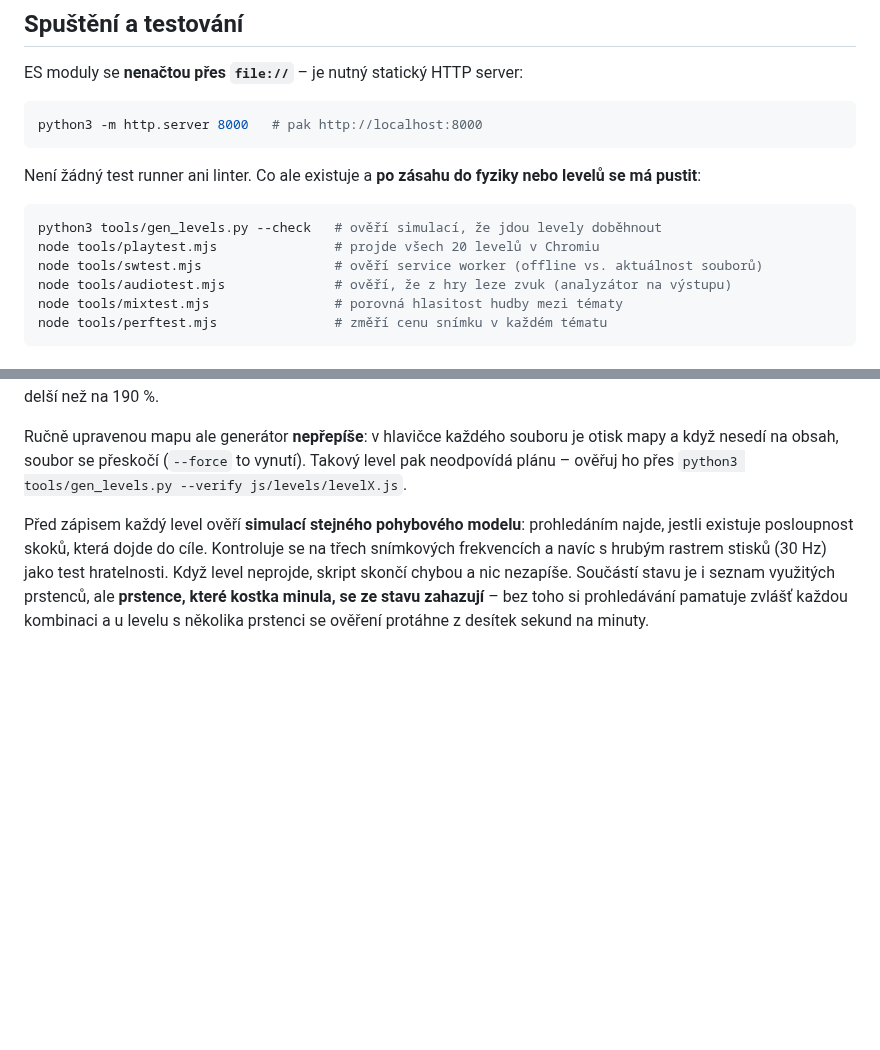
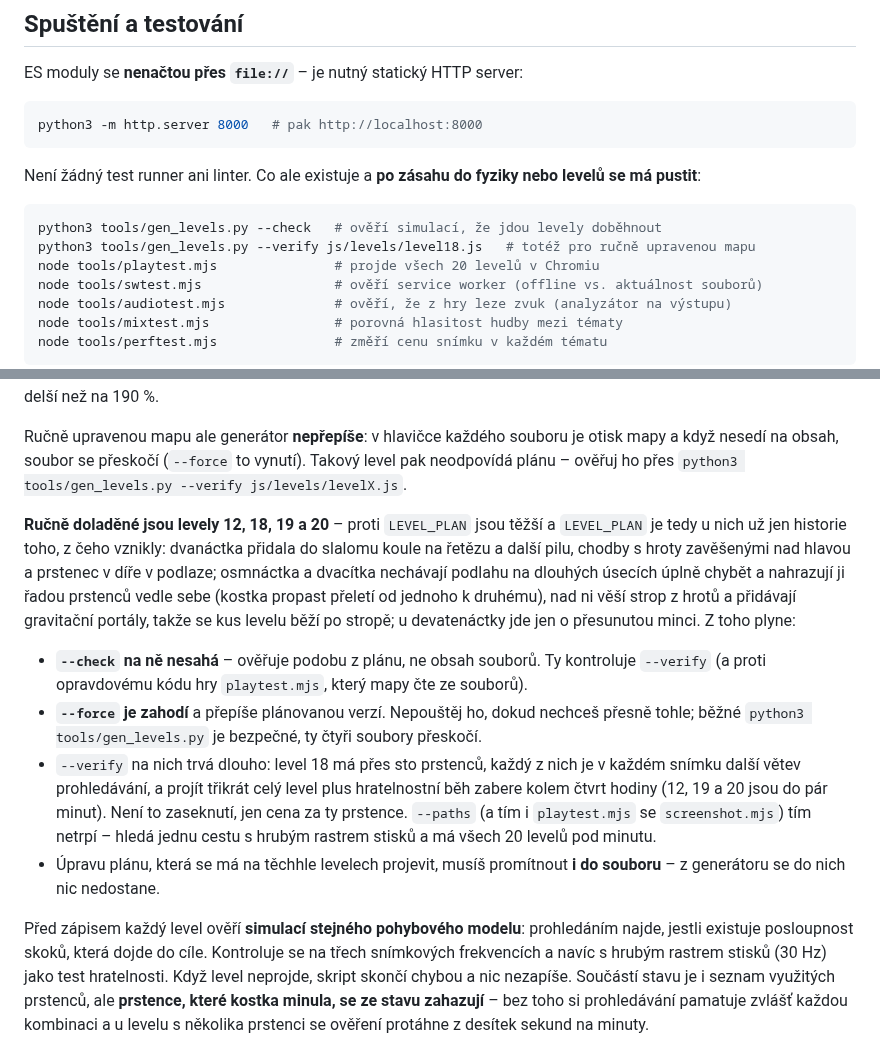
Before and after one commit to joseftraxler/cube-runner, a Markdown page: CLAUDE.md, 2 parts joined by grey strips. Rendered like a GitHub page; blank space fills up the shorter version.

````diff
--- a/CLAUDE.md
+++ b/CLAUDE.md
@@ -20,6 +20,7 @@ levelů se má pustit**:
 
 ```bash
 python3 tools/gen_levels.py --check   # ověří simulací, že jdou levely doběhnout
+python3 tools/gen_levels.py --verify js/levels/level18.js   # totéž pro ručně upravenou mapu
 node tools/playtest.mjs               # projde všech 20 levelů v Chromiu
 node tools/swtest.mjs                 # ověří service worker (offline vs. aktuálnost souborů)
 node tools/audiotest.mjs              # ověří, že z hry leze zvuk (analyzátor na výstupu)
@@ -248,6 +249,30 @@ otisk mapy a když nesedí na obsah, soubor se přeskočí (`--force` to vynutí
 Takový level pak neodpovídá plánu – ověřuj ho přes
 `python3 tools/gen_levels.py --verify js/levels/levelX.js`.
 
+**Ručně doladěné jsou levely 12, 18, 19 a 20** – proti `LEVEL_PLAN` jsou těžší
+a `LEVEL_PLAN` je tedy u nich už jen historie toho, z čeho vznikly:
+dvanáctka přidala do slalomu koule na řetězu a další pilu, chodby s hroty
+zavěšenými nad hlavou a prstenec v díře v podlaze; osmnáctka a dvacítka nechávají
+podlahu na dlouhých úsecích úplně chybět a nahrazují ji řadou prstenců vedle sebe
+(kostka propast přeletí od jednoho k druhému), nad ni věší strop z hrotů
+a přidávají gravitační portály, takže se kus levelu běží po stropě;
+u devatenáctky jde jen o přesunutou minci. Z toho plyne:
+
+- **`--check` na ně nesahá** – ověřuje podobu z plánu, ne obsah souborů. Ty
+  kontroluje `--verify` (a proti opravdovému kódu hry `playtest.mjs`, který mapy
+  čte ze souborů).
+- **`--force` je zahodí** a přepíše plánovanou verzí. Nepouštěj ho, dokud nechceš
+  přesně tohle; běžné `python3 tools/gen_levels.py` je bezpečné, ty čtyři soubory
+  přeskočí.
+- `--verify` na nich trvá dlouho: level 18 má přes sto prstenců, každý z nich je
+  v každém snímku další větev prohledávání, a projít třikrát celý level plus
+  hratelnostní běh zabere kolem čtvrt hodiny (12, 19 a 20 jsou do pár minut).
+  Není to zaseknutí, jen cena za ty prstence. `--paths` (a tím i `playtest.mjs`
+  se `screenshot.mjs`) tím netrpí – hledá jednu cestu s hrubým rastrem stisků
+  a má všech 20 levelů pod minutu.
+- Úpravu plánu, která se má na těchhle levelech projevit, musíš promítnout
+  **i do souboru** – z generátoru se do nich nic nedostane.
+
 Před zápisem každý level ověří **simulací stejného pohybového modelu**: prohledáním
 najde, jestli existuje posloupnost skoků, která dojde do cíle. Kontroluje se na
 třech snímkových frekvencích a navíc s hrubým rastrem stisků (30 Hz) jako test
````
Also changed, not shown: README.md (+23 -4 lines), docs/jungle.png, 1 other file.
